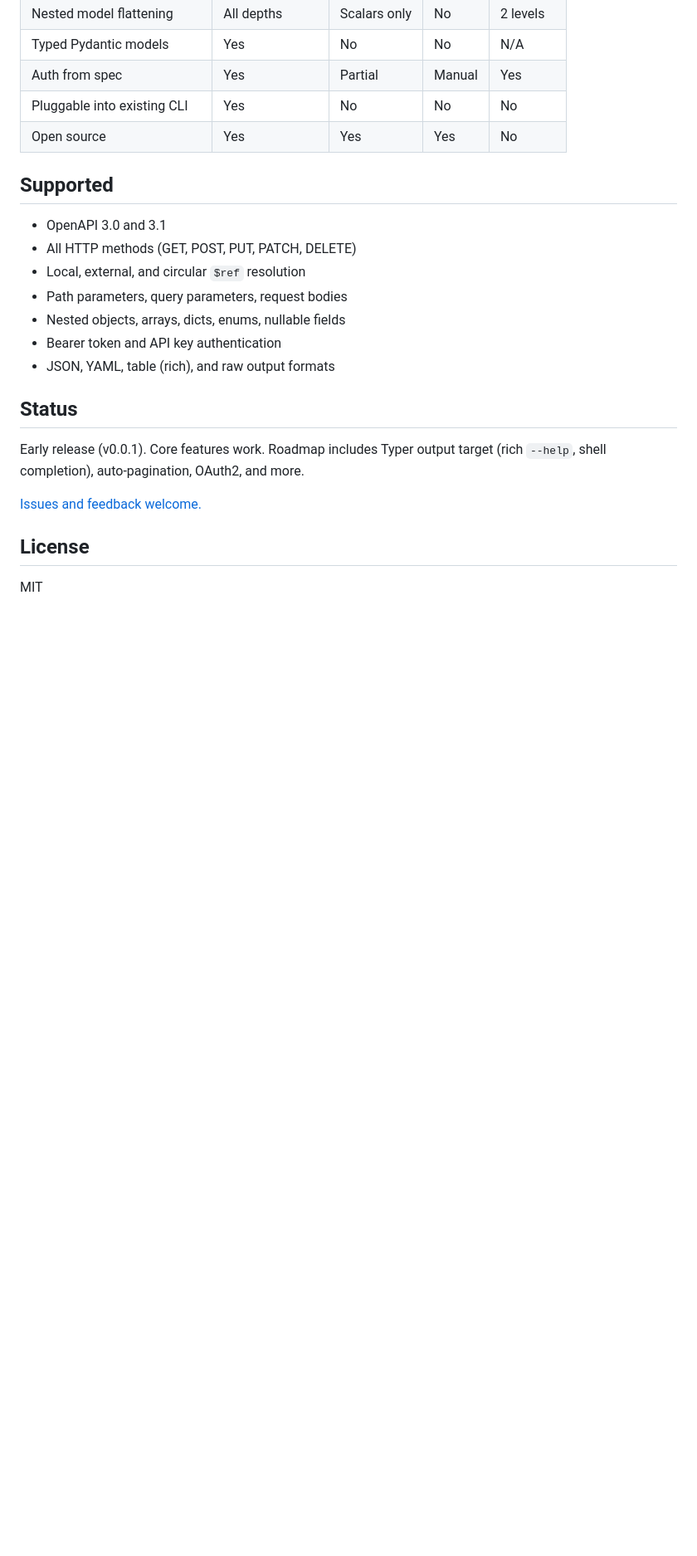
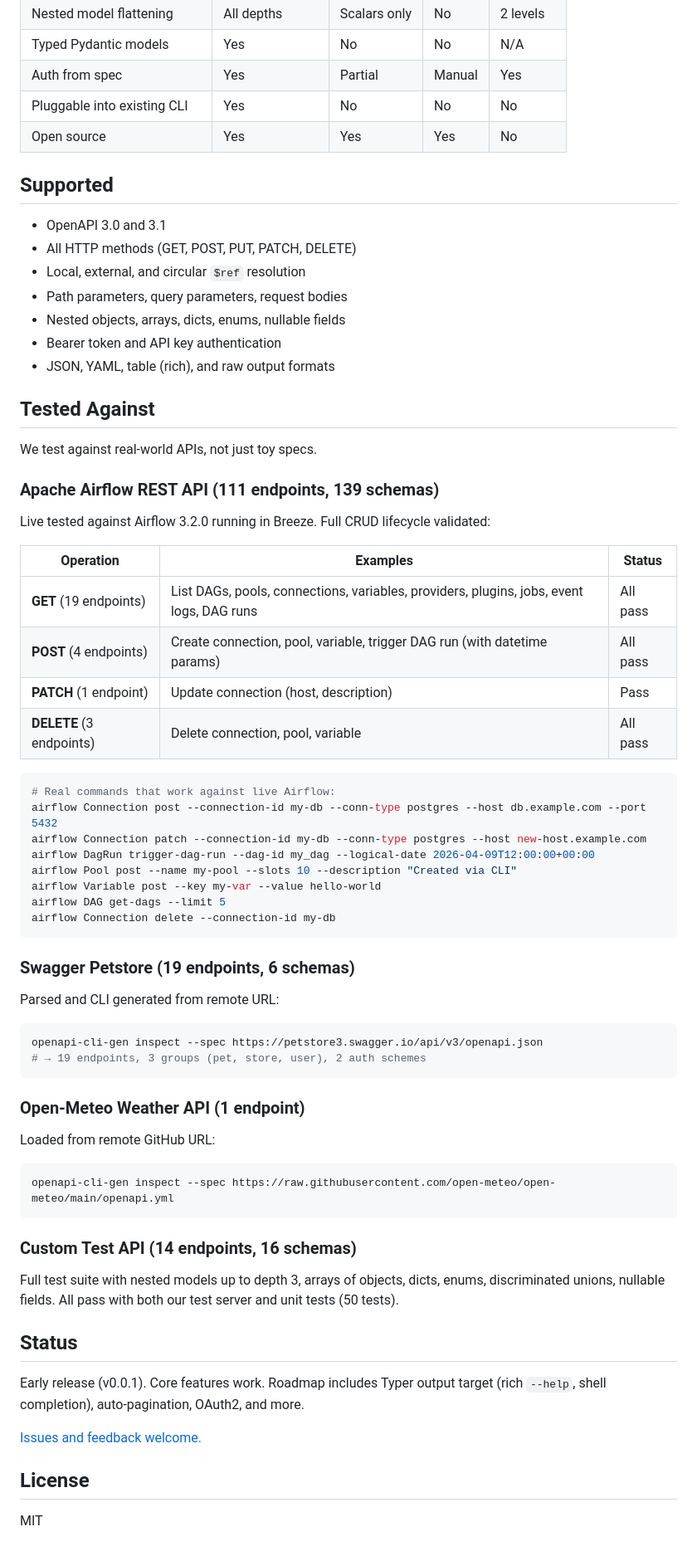
Before and after one commit to shivaam/openapi-cli-gen, a Markdown page: README.md, the part around the change. Shown at 83% size. Drawn GitHub-style; blank space fills up the shorter version.

Commit message:
docs: add Tested Against section with Airflow live results
29/30 operations passing against live Airflow 3.2.0:
- 19 GET, 4 POST, 1 PATCH, 3 DELETE — all working
- Real commands shown with connection CRUD and DAG triggering

Co-Authored-By: Claude Opus 4.6 (1M context) <noreply@anthropic.com>

````diff
--- a/README.md
+++ b/README.md
@@ -208,6 +208,53 @@ Working CLI in seconds
 - Bearer token and API key authentication
 - JSON, YAML, table (rich), and raw output formats
 
+## Tested Against
+
+We test against real-world APIs, not just toy specs.
+
+### Apache Airflow REST API (111 endpoints, 139 schemas)
+
+Live tested against Airflow 3.2.0 running in Breeze. Full CRUD lifecycle validated:
+
+| Operation | Examples | Status |
+|---|---|---|
+| **GET** (19 endpoints) | List DAGs, pools, connections, variables, providers, plugins, jobs, event logs, DAG runs | All pass |
+| **POST** (4 endpoints) | Create connection, pool, variable, trigger DAG run (with datetime params) | All pass |
+| **PATCH** (1 endpoint) | Update connection (host, description) | Pass |
+| **DELETE** (3 endpoints) | Delete connection, pool, variable | All pass |
+
+```bash
+# Real commands that work against live Airflow:
+airflow Connection post --connection-id my-db --conn-type postgres --host db.example.com --port 5432
+airflow Connection patch --connection-id my-db --conn-type postgres --host new-host.example.com
+airflow DagRun trigger-dag-run --dag-id my_dag --logical-date 2026-04-09T12:00:00+00:00
+airflow Pool post --name my-pool --slots 10 --description "Created via CLI"
+airflow Variable post --key my-var --value hello-world
+airflow DAG get-dags --limit 5
+airflow Connection delete --connection-id my-db
+```
+
+### Swagger Petstore (19 endpoints, 6 schemas)
+
+Parsed and CLI generated from remote URL:
+
+```bash
+openapi-cli-gen inspect --spec https://petstore3.swagger.io/api/v3/openapi.json
+# → 19 endpoints, 3 groups (pet, store, user), 2 auth schemes
+```
+
+### Open-Meteo Weather API (1 endpoint)
+
+Loaded from remote GitHub URL:
+
+```bash
+openapi-cli-gen inspect --spec https://raw.githubusercontent.com/open-meteo/open-meteo/main/openapi.yml
+```
+
+### Custom Test API (14 endpoints, 16 schemas)
+
+Full test suite with nested models up to depth 3, arrays of objects, dicts, enums, discriminated unions, nullable fields. All pass with both our test server and unit tests (50 tests).
+
 ## Status
 
 Early release (v0.0.1). Core features work. Roadmap includes Typer output target (rich `--help`, shell completion), auto-pagination, OAuth2, and more.
````
